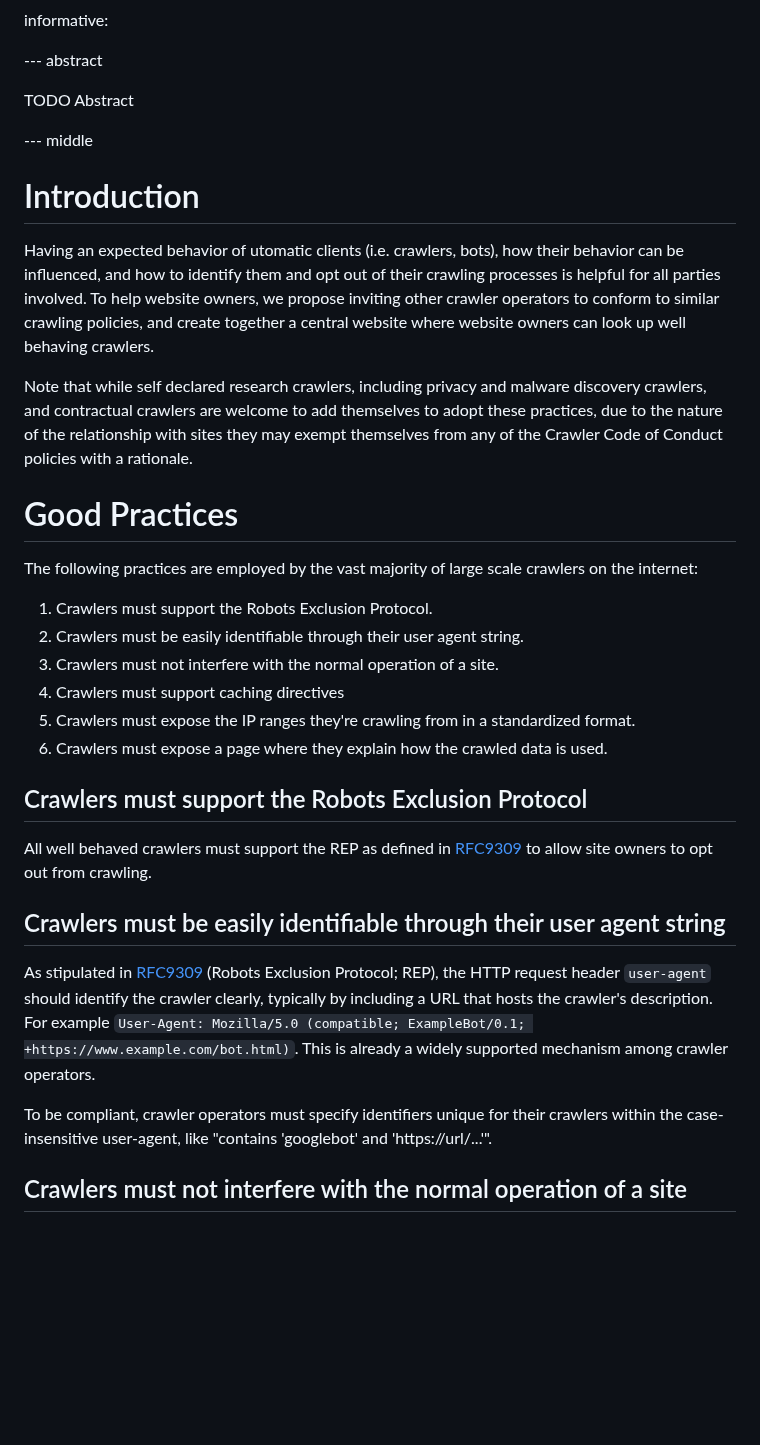
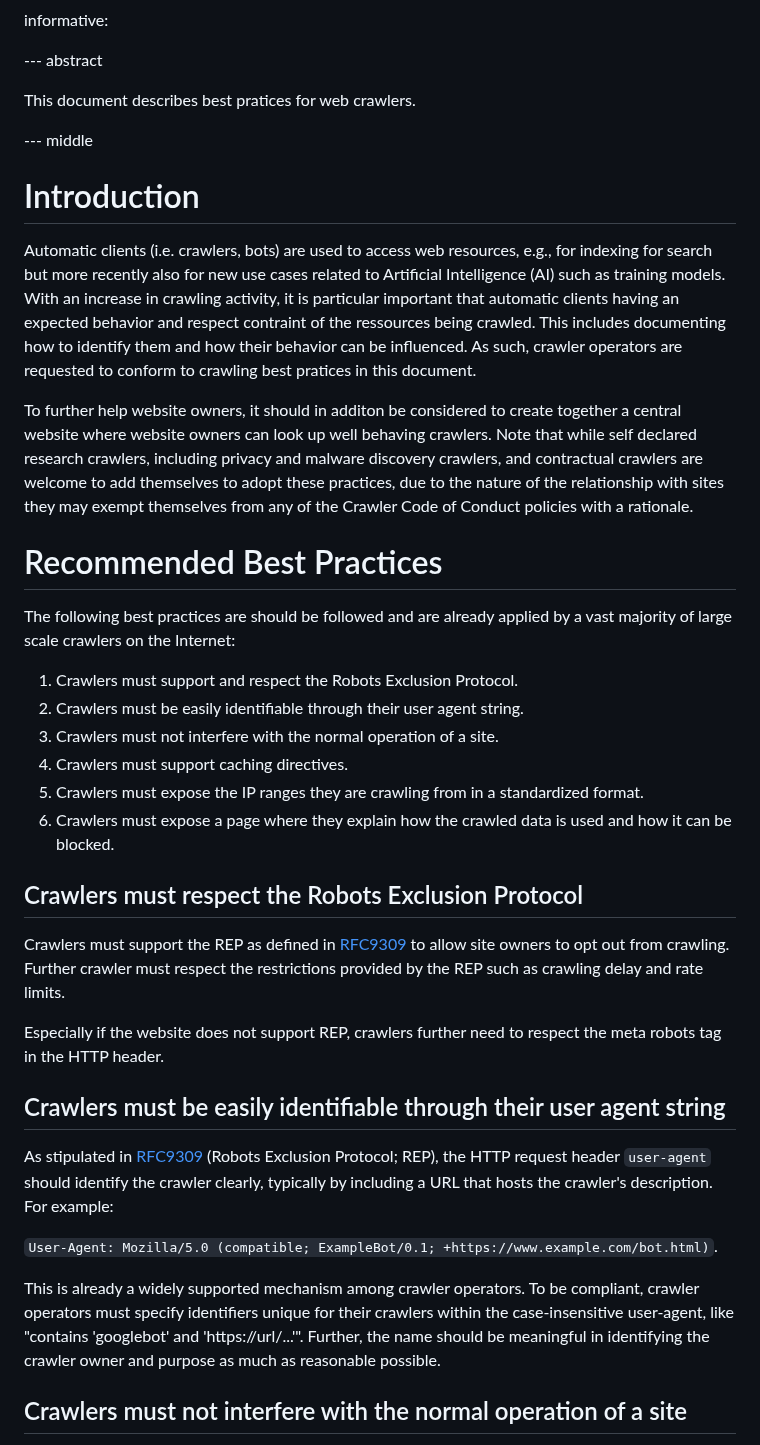
Before and after one commit to garyillyes/cbcp, a Markdown page: draft-illyes-cbcp.md, the part around one of its changes. Rendered like a GitHub page; blank space fills up the shorter version.

Commit message:
Edit pass and additions on best pratices

```diff
--- a/draft-illyes-cbcp.md
+++ b/draft-illyes-cbcp.md
@@ -28,43 +28,52 @@ informative:
 
 --- abstract
 
-TODO Abstract
+This document describes best pratices for web crawlers.
 
 
 --- middle
 
 # Introduction
 
-Having an expected behavior of utomatic clients (i.e. crawlers, bots), how their behavior
-can be influenced, and how to identify them and opt out of their crawling processes is
-helpful for all parties involved. To help website owners, we propose inviting other
-crawler operators to conform to similar crawling policies, and create together a central
+Automatic clients (i.e. crawlers, bots) are used to access web resources, e.g., for indexing
+for search but more recently also for new use cases related to Artificial Intelligence (AI)
+such as training models. With an increase in crawling activity, it is particular important
+that automatic clients having an expected behavior and respect contraint of the ressources
+being crawled. This includes documenting how to identify them and how their behavior
+can be influenced. As such, crawler operators are requested
+to conform to crawling best pratices in this document.
+
+To further help website owners,
+it should in additon be considered to create together a central
 website where website owners can look up well behaving crawlers.
-
 Note that while self declared research crawlers, including privacy and malware discovery
 crawlers, and contractual crawlers are welcome to add themselves to adopt these practices,
 due to the nature of the relationship with sites they may exempt themselves from any of
 the Crawler Code of Conduct policies with a rationale.
 
 
-# Good Practices
+# Recommended Best Practices
 
-The following practices are employed by the vast majority of large scale crawlers on the
-internet:
+The following best practices are should be followed and are already
+applied by a vast majority of large scale crawlers on the Internet:
 
-1. Crawlers must support the Robots Exclusion Protocol.
+1. Crawlers must support and respect the Robots Exclusion Protocol.
 2. Crawlers must be easily identifiable through their user agent string.
 3. Crawlers must not interfere with the normal operation of a site.
-4. Crawlers must support caching directives
-5. Crawlers must expose the IP ranges they're crawling from in a standardized format.
-6. Crawlers must expose a page where they explain how the crawled data is used.
+4. Crawlers must support caching directives.
+5. Crawlers must expose the IP ranges they are crawling from in a standardized format.
+6. Crawlers must expose a page where they explain how the crawled data is used and how it can be blocked.
 
 
-## Crawlers must support the Robots Exclusion Protocol
+## Crawlers must respect the Robots Exclusion Protocol
 
-All well behaved crawlers must support the REP as defined in
+Crawlers must support the REP as defined in
 [RFC9309](https://www.rfc-editor.org/rfc/rfc9309.html#section-2.2.1) to allow site owners
-to opt out from crawling.
+to opt out from crawling. Further crawler must respect the restrictions provided
+by the REP such as crawling delay and rate limits.
+
+Especially if the website does not support REP, crawlers further need to respect the
+meta robots tag in the HTTP header.
 
 
 ## Crawlers must be easily identifiable through their user agent string
@@ -72,12 +81,15 @@ to opt out from crawling.
 As stipulated in [RFC9309](https://www.rfc-editor.org/rfc/rfc9309.html#section-2.2.1)
 (Robots Exclusion Protocol; REP), the HTTP request header `user-agent` should
 identify the crawler clearly, typically by including a URL that hosts the crawler's
-description. For example
+description. For example:
+
 `User-Agent: Mozilla/5.0 (compatible; ExampleBot/0.1; +https://www.example.com/bot.html)`.
+
 This is already a widely supported mechanism among crawler operators.
-
 To be compliant, crawler operators must specify identifiers unique for their crawlers
 within the case-insensitive user-agent, like "contains 'googlebot' and 'https://url/...'".
+Further, the name should be meaningful in identifying the crawler owner and purpose
+as much as reasonable possible.
 
 
 ## Crawlers must not interfere with the normal operation of a site
```
Also changed, not shown: other parts of draft-illyes-cbcp.md (+23 -4 lines).
